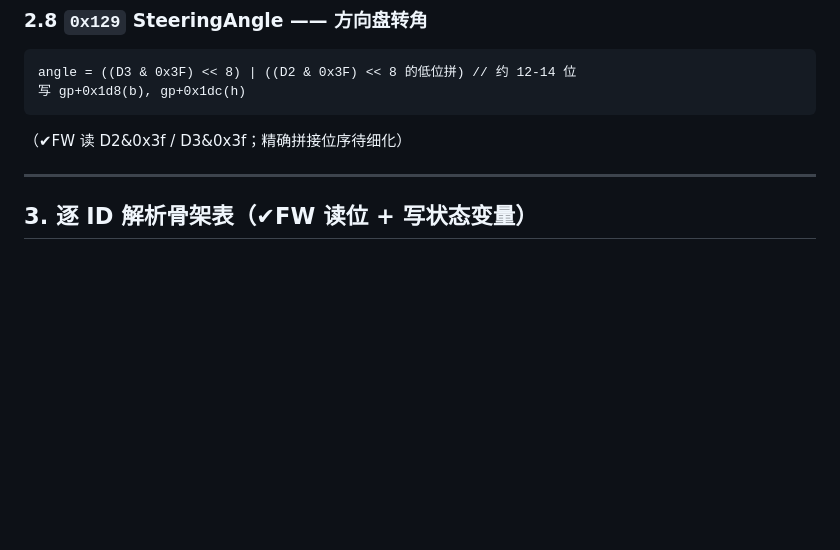
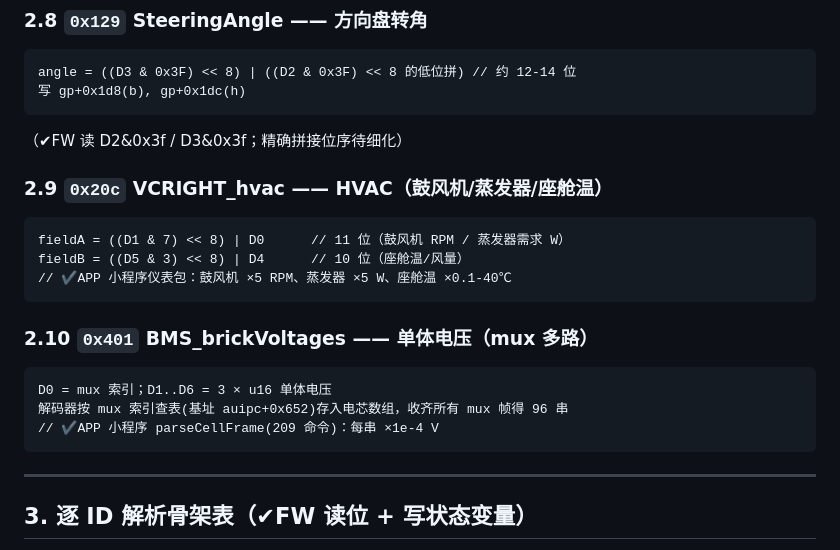
Before and after one commit to netPokey/feifanReverse, a Markdown page: weapp-rebuild/FIRMWARE_docs/TESLA_CAN_DECODE_PERID.md, the part around the change. Drawn GitHub-style; blank space fills up the shorter version.

Commit message:
docs(firmware): 精修HVAC/单体电压mux位公式
- 0x20c VCRIGHT_hvac: ((D1&7)<<8)|D0=11bit鼓风机/蒸发器, ((D5&3)<<8)|D4=10bit座舱温
- 0x401 BMS_brickVoltages: D0=mux索引,D1-D6=3×u16,查表(auipc+0x652)存96串电芯,×1e-4V

Co-Authored-By: Claude Opus 4.8 <noreply@anthropic.com>
Claude-Session: https://claude.ai/code/session_013GvTivZApuHUoyZexbZuxp

````diff
--- a/weapp-rebuild/FIRMWARE_docs/TESLA_CAN_DECODE_PERID.md
+++ b/weapp-rebuild/FIRMWARE_docs/TESLA_CAN_DECODE_PERID.md
@@ -82,6 +82,20 @@ angle = ((D3 & 0x3F) << 8) | ((D2 & 0x3F) << 8 的低位拼) // 约 12-14 位
 写 gp+0x1d8(b), gp+0x1dc(h)
 ```
 （✔FW 读 D2&0x3f / D3&0x3f；精确拼接位序待细化）
+
+### 2.9 `0x20c` VCRIGHT_hvac —— HVAC（鼓风机/蒸发器/座舱温）
+```
+fieldA = ((D1 & 7) << 8) | D0      // 11 位（鼓风机 RPM / 蒸发器需求 W）
+fieldB = ((D5 & 3) << 8) | D4      // 10 位（座舱温/风量）
+// ✔APP 小程序仪表包：鼓风机 ×5 RPM、蒸发器 ×5 W、座舱温 ×0.1-40℃
+```
+
+### 2.10 `0x401` BMS_brickVoltages —— 单体电压（mux 多路）
+```
+D0 = mux 索引；D1..D6 = 3 × u16 单体电压
+解码器按 mux 索引查表(基址 auipc+0x652)存入电芯数组，收齐所有 mux 帧得 96 串
+// ✔APP 小程序 parseCellFrame(209 命令)：每串 ×1e-4 V
+```
 
 ---
 
````
